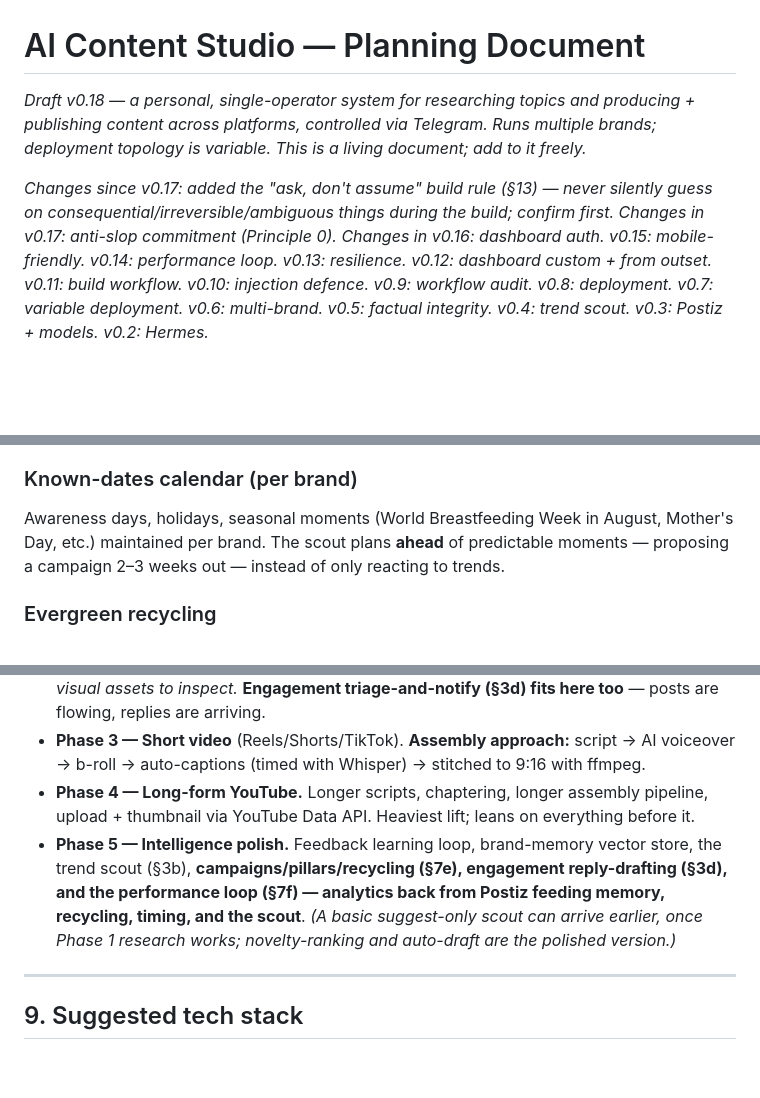
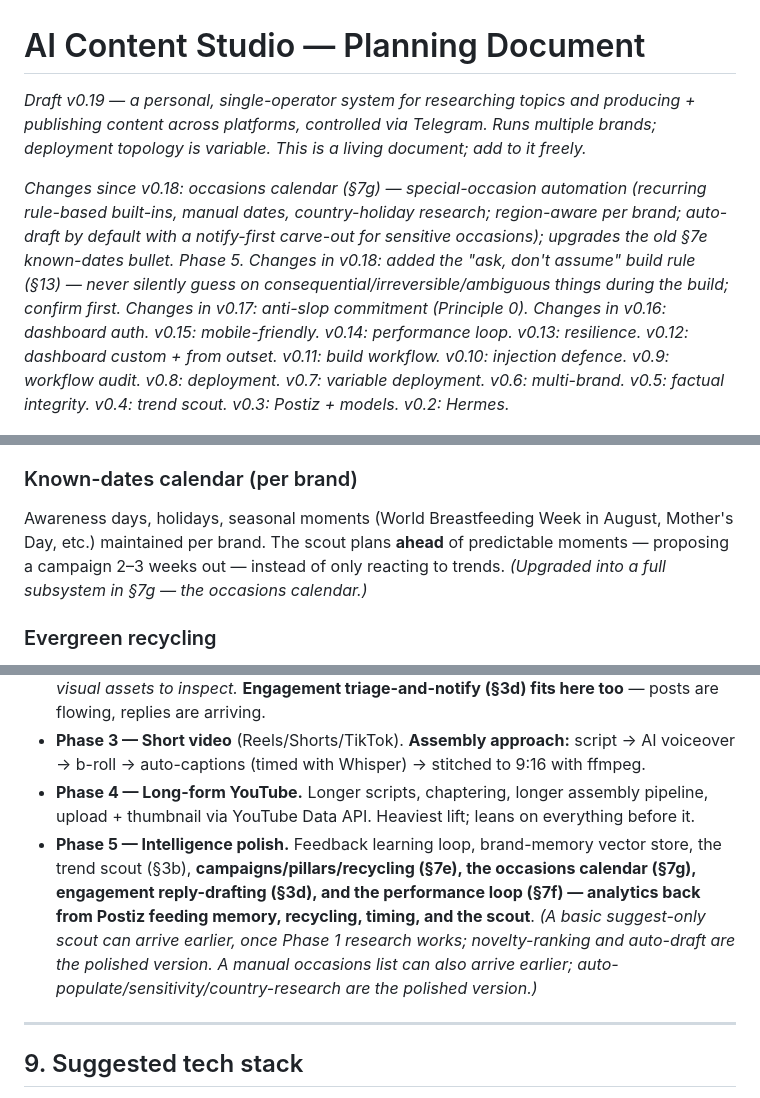
Before and after one commit to seantunley/aicontentstudio, a Markdown page: content-studio-plan.md, 3 parts joined by grey strips. GitHub-like rendering; blank space fills up the shorter version.

```diff
--- a/content-studio-plan.md
+++ b/content-studio-plan.md
@@ -1,8 +1,9 @@
 # AI Content Studio — Planning Document
 
-*Draft v0.18 — a personal, single-operator system for researching topics and producing + publishing content across platforms, controlled via Telegram. Runs multiple brands; deployment topology is variable. This is a living document; add to it freely.*
+*Draft v0.19 — a personal, single-operator system for researching topics and producing + publishing content across platforms, controlled via Telegram. Runs multiple brands; deployment topology is variable. This is a living document; add to it freely.*
 
-*Changes since v0.17: added the "ask, don't assume" build rule (§13) — never silently guess on consequential/irreversible/ambiguous things during the build; confirm first.*
+*Changes since v0.18: occasions calendar (§7g) — special-occasion automation (recurring rule-based built-ins, manual dates, country-holiday research; region-aware per brand; auto-draft by default with a notify-first carve-out for sensitive occasions); upgrades the old §7e known-dates bullet. Phase 5.*
+*Changes in v0.18: added the "ask, don't assume" build rule (§13) — never silently guess on consequential/irreversible/ambiguous things during the build; confirm first.*
 *Changes in v0.17: anti-slop commitment (Principle 0).*
 *Changes in v0.16: dashboard auth. v0.15: mobile-friendly. v0.14: performance loop. v0.13: resilience. v0.12: dashboard custom + from outset. v0.11: build workflow. v0.10: injection defence. v0.9: workflow audit. v0.8: deployment. v0.7: variable deployment. v0.6: multi-brand. v0.5: factual integrity. v0.4: trend scout. v0.3: Postiz + models. v0.2: Hermes.*
 
@@ -510,7 +511,7 @@ A **campaign object**: one brief that fans out into a coordinated set of pieces
 Each brand pack defines **3–5 recurring themes** it rotates through (e.g. for the breastfeeding brand: practical latch help / myth-busting / emotional support / behind-the-scenes). Pillars steer the trend scout (§3b), give the gap-filler something smarter to reach for than "anything", and make the calendar balanced rather than whatever-was-trending. Recurring formats ("Myth Monday") hang off pillars.
 
 ### Known-dates calendar (per brand)
-Awareness days, holidays, seasonal moments (World Breastfeeding Week in August, Mother's Day, etc.) maintained per brand. The scout plans **ahead** of predictable moments — proposing a campaign 2–3 weeks out — instead of only reacting to trends.
+Awareness days, holidays, seasonal moments (World Breastfeeding Week in August, Mother's Day, etc.) maintained per brand. The scout plans **ahead** of predictable moments — proposing a campaign 2–3 weeks out — instead of only reacting to trends. *(Upgraded into a full subsystem in §7g — the occasions calendar.)*
 
 ### Evergreen recycling
 Top performers shouldn't post once and die. A recycler resurfaces proven pieces after a decent interval — refreshed caption, new crop of the same master, "still true a year later" framing — using performance data + the memory bank to pick candidates and Postiz queues to slot them. Recycled pieces still pass the gate (cheap to approve — I've approved them before). One of the highest-ROI automations in social; all the ingredients already exist in this design.
@@ -556,7 +583,7 @@ Each phase is independently useful — never stuck in a long build with nothing
 - **Phase 2 — Images + thumbnails.** Text-to-image visuals + text-overlay thumbnails, tuned to brand look. *Dashboard gains full-fidelity image/video previews (§7a) — now there are visual assets to inspect.* **Engagement triage-and-notify (§3d) fits here too** — posts are flowing, replies are arriving.
 - **Phase 3 — Short video** (Reels/Shorts/TikTok). **Assembly approach:** script → AI voiceover → b-roll → auto-captions (timed with Whisper) → stitched to 9:16 with ffmpeg.
 - **Phase 4 — Long-form YouTube.** Longer scripts, chaptering, longer assembly pipeline, upload + thumbnail via YouTube Data API. Heaviest lift; leans on everything before it.
-- **Phase 5 — Intelligence polish.** Feedback learning loop, brand-memory vector store, the trend scout (§3b), **campaigns/pillars/recycling (§7e), engagement reply-drafting (§3d), and the performance loop (§7f) — analytics back from Postiz feeding memory, recycling, timing, and the scout**. *(A basic suggest-only scout can arrive earlier, once Phase 1 research works; novelty-ranking and auto-draft are the polished version.)*
+- **Phase 5 — Intelligence polish.** Feedback learning loop, brand-memory vector store, the trend scout (§3b), **campaigns/pillars/recycling (§7e), the occasions calendar (§7g), engagement reply-drafting (§3d), and the performance loop (§7f) — analytics back from Postiz feeding memory, recycling, timing, and the scout**. *(A basic suggest-only scout can arrive earlier, once Phase 1 research works; novelty-ranking and auto-draft are the polished version. A manual occasions list can also arrive earlier; auto-populate/sensitivity/country-research are the polished version.)*
 
 ---
 
```
Also changed, not shown: other parts of content-studio-plan.md (+26 -0 lines).
